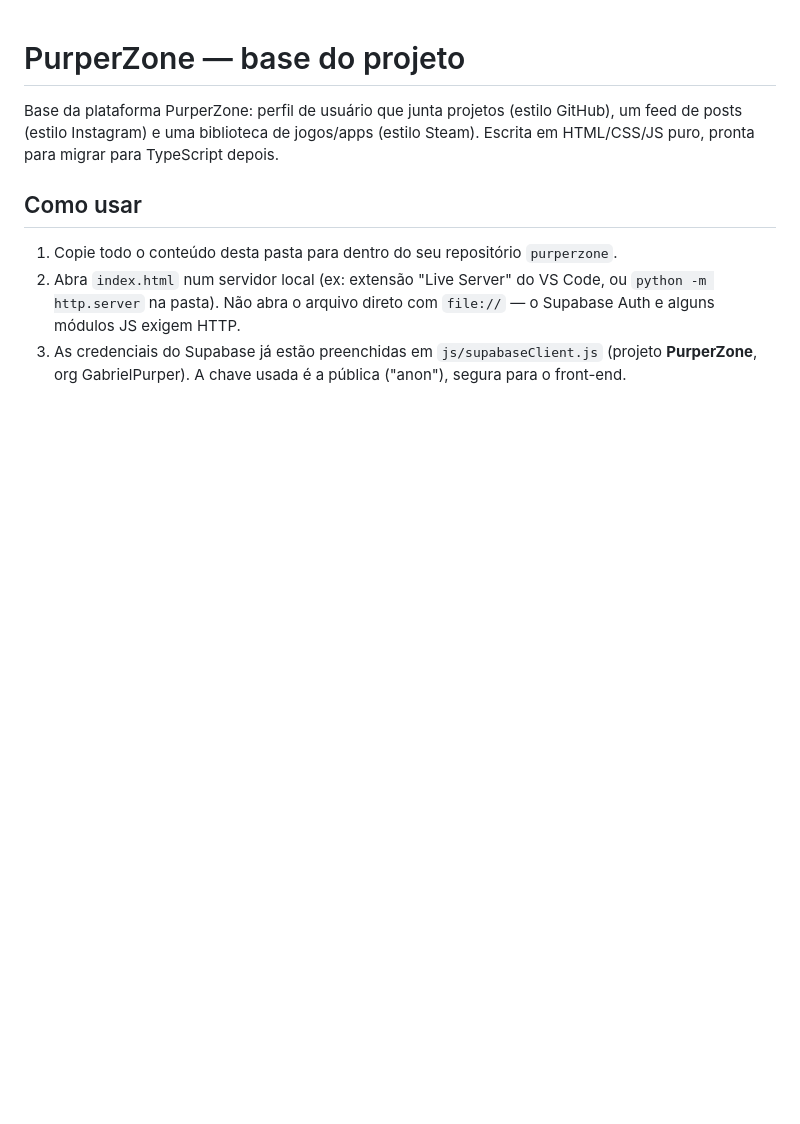
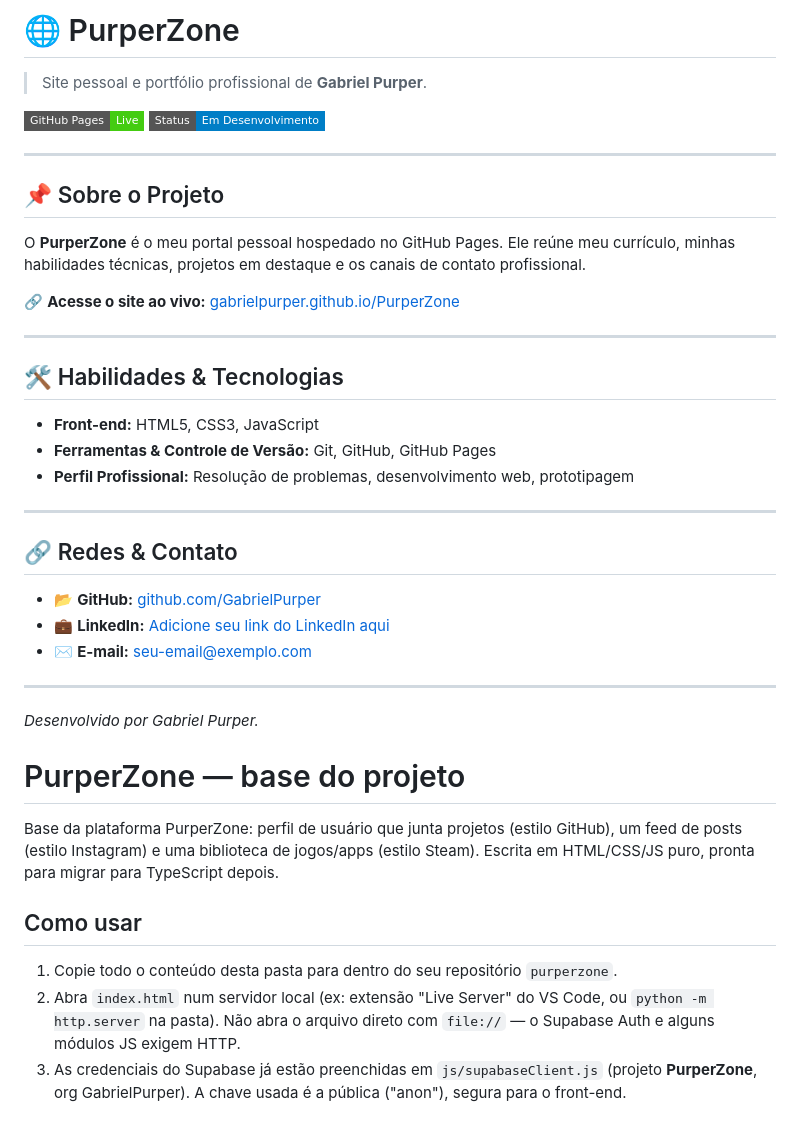
Before and after one commit to GabrielPurper/PurperZone, a Markdown page: README.md, the part around the change. Drawn GitHub-style; badges without logos; blank space fills up the shorter version.

```diff
--- a/README.md
+++ b/README.md
@@ -1,3 +1,37 @@
+# 🌐 PurperZone
+
+> Site pessoal e portfólio profissional de **Gabriel Purper**.
+
+![GitHub Pages](https://img.shields.io/badge/GitHub%20Pages-Live-brightgreen?style=flat-square&logo=github)
+![Status](https://img.shields.io/badge/Status-Em%20Desenvolvimento-blue?style=flat-square)
+
+---
+
+## 📌 Sobre o Projeto
+
+O **PurperZone** é o meu portal pessoal hospedado no GitHub Pages. Ele reúne meu currículo, minhas habilidades técnicas, projetos em destaque e os canais de contato profissional.
+
+🔗 **Acesse o site ao vivo:** [gabrielpurper.github.io/PurperZone](https://gabrielpurper.github.io/PurperZone/)
+
+---
+
+## 🛠️ Habilidades & Tecnologias
+
+- **Front-end:** HTML5, CSS3, JavaScript
+- **Ferramentas & Controle de Versão:** Git, GitHub, GitHub Pages
+- **Perfil Profissional:** Resolução de problemas, desenvolvimento web, prototipagem
+
+---
+
+## 🔗 Redes & Contato
+
+- 📂 **GitHub:** [github.com/GabrielPurper](https://github.com/GabrielPurper)
+- 💼 **LinkedIn:** [Adicione seu link do LinkedIn aqui](https://www.linkedin.com/in/seu-usuario)
+- ✉️ **E-mail:** [seu-email@exemplo.com](mailto:seu-email@exemplo.com)
+
+---
+*Desenvolvido por Gabriel Purper.*
+
 # PurperZone — base do projeto
 
 Base da plataforma PurperZone: perfil de usuário que junta projetos
```
